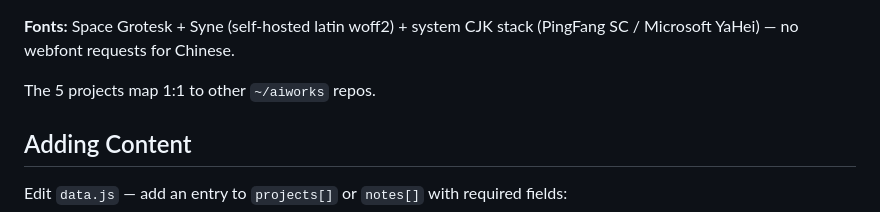
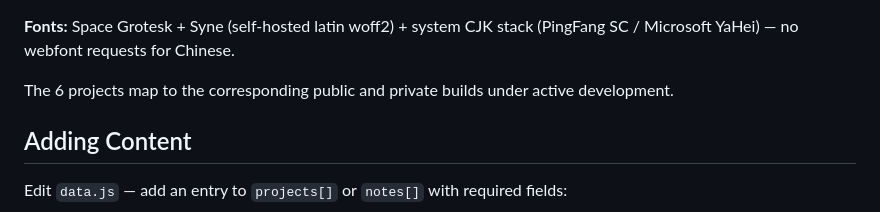
Before and after one commit to JameryW/MySite, a Markdown page: README.md, the part around the change. Rendered like a GitHub page.

Commit message:
docs: clarify project mapping wording in README
Co-authored-by: Jamery Wang <jameryw@gmail.com>

```diff
--- a/README.md
+++ b/README.md
@@ -69,7 +69,7 @@ public/
 
 **Fonts:** Space Grotesk + Syne (self-hosted latin woff2) + system CJK stack (PingFang SC / Microsoft YaHei) — no webfont requests for Chinese.
 
-The 5 projects map 1:1 to other `~/aiworks` repos.
+The 6 projects map to the corresponding public and private builds under active development.
 
 ## Adding Content
 
```
